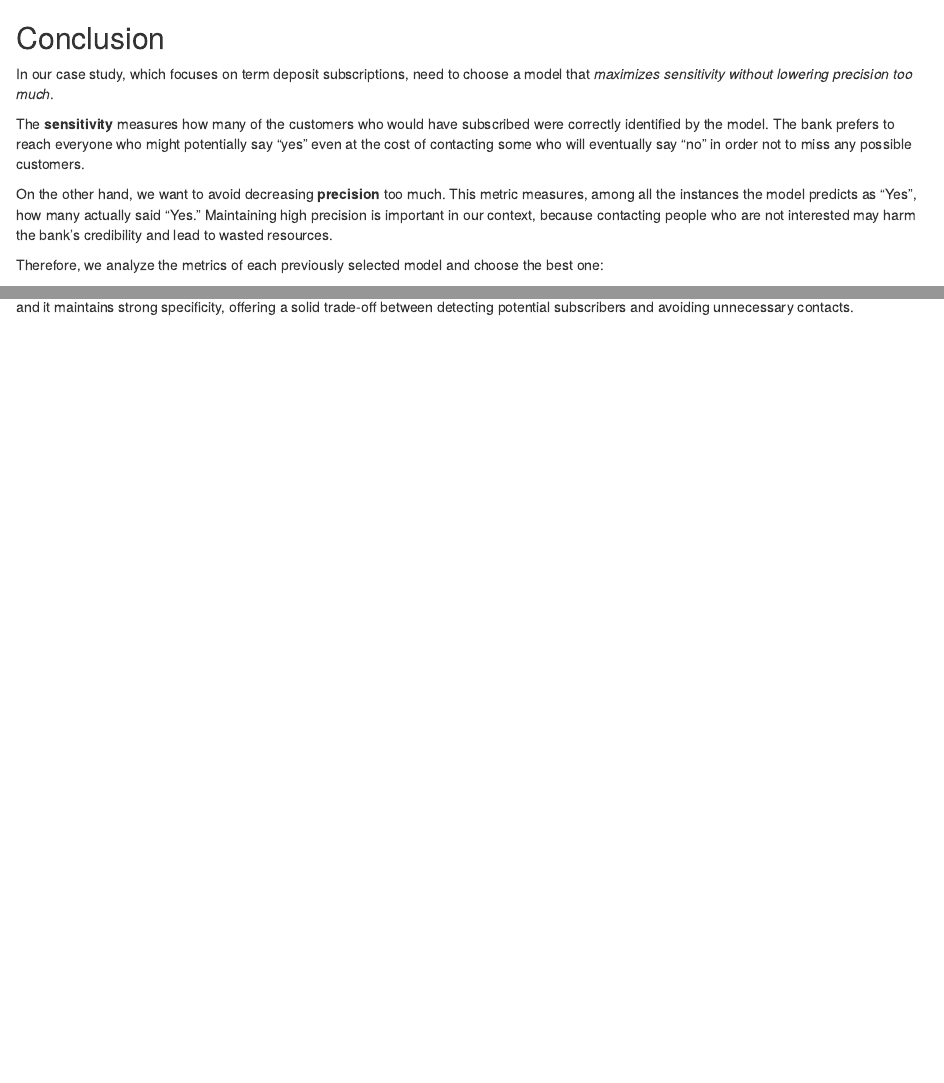
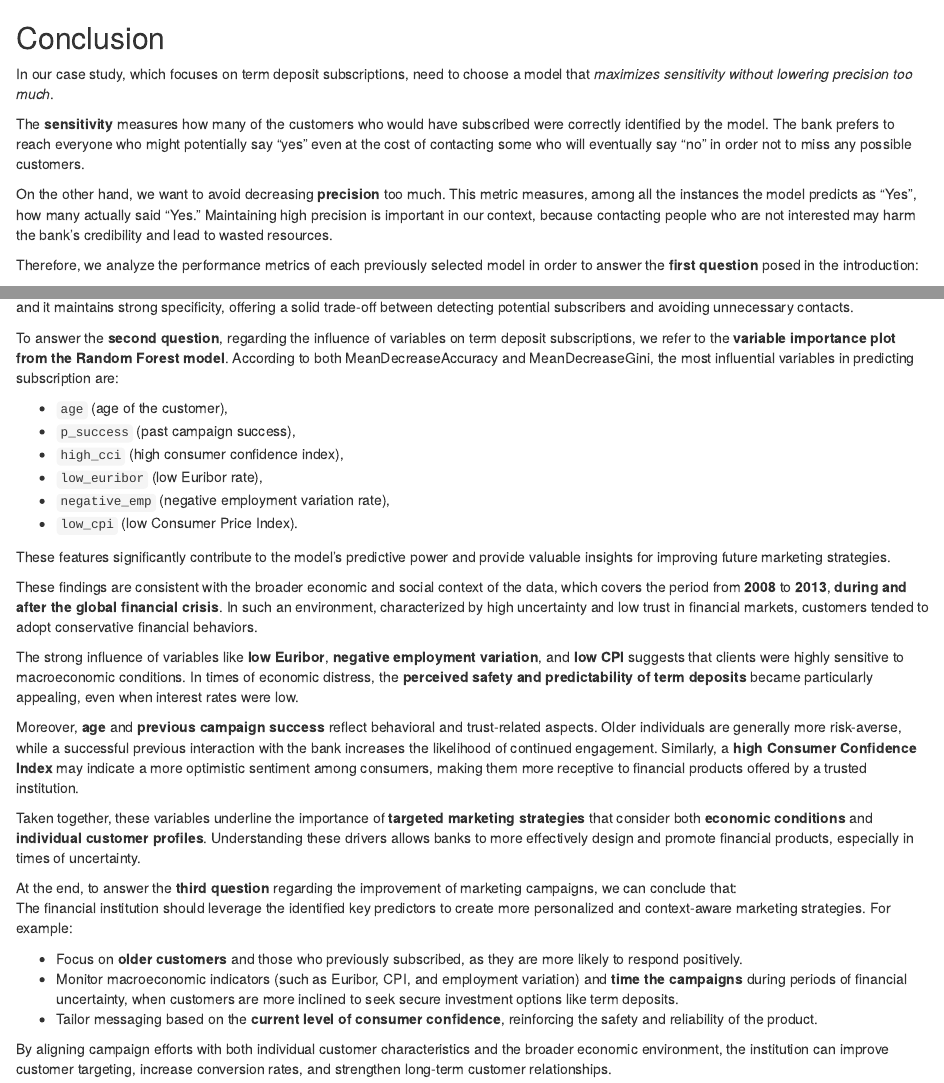
Before and after one commit to supervised-learning-team25/Bank-Marketing, an R Markdown document (Rmd/conclusion.Rmd): the page in a window 1100 px wide, from its top, and a second part further down, joined at a grey line. Rendered offline with R 4.5, knitr and Pandoc, with nearby package versions; some code elsewhere in the file could not run offline; common packages that the code uses without loading them are loaded.

Commit message:
improve comment regard conclusion #3

````diff
--- a/Rmd/conclusion.Rmd
+++ b/Rmd/conclusion.Rmd
@@ -6,7 +6,7 @@ The **sensitivity** measures how many of the customers who would have subscribed
 
 On the other hand, we want to avoid decreasing **precision** too much. This metric measures, among all the instances the model predicts as “Yes”, how many actually said “Yes.” Maintaining high precision is important in our context, because contacting people who are not interested may harm the bank’s credibility and lead to wasted resources.
 
-Therefore, we analyze the metrics of each previously selected model and choose the best one:
+Therefore, we analyze the performance metrics of each previously selected model in order to answer the **first question** posed in the introduction:
 
 ```{r, echo=FALSE}
 final_table <- data.frame(
@@ -24,3 +24,32 @@ knitr::kable(final_table, align = 'cccccc', caption = 'Final Model Comparison')
 ```
 
 Overall, **Random Forest** with a threshold of `r round(best_threshold, 2)` appears to be the better-performing model. It achieves higher accuracy, precision, and F1 score, and it maintains strong specificity, offering a solid trade-off between detecting potential subscribers and avoiding unnecessary contacts.
+
+To answer the **second question**, regarding the influence of variables on term deposit subscriptions, we refer to the **variable importance plot from the Random Forest model**.
+According to both MeanDecreaseAccuracy and MeanDecreaseGini, the most influential variables in predicting subscription are:
+
+- `age` (age of the customer),
+- `p_success` (past campaign success),
+- `high_cci` (high consumer confidence index),
+- `low_euribor` (low Euribor rate),
+- `negative_emp` (negative employment variation rate),
+- `low_cpi` (low Consumer Price Index).
+
+These features significantly contribute to the model’s predictive power and provide valuable insights for improving future marketing strategies.
+
+These findings are consistent with the broader economic and social context of the data, which covers the period from **2008** to **2013**, **during and after the global financial crisis**. In such an environment, characterized by high uncertainty and low trust in financial markets, customers tended to adopt conservative financial behaviors.
+
+The strong influence of variables like **low Euribor**, **negative employment variation**, and **low CPI** suggests that clients were highly sensitive to macroeconomic conditions. In times of economic distress, the **perceived safety and predictability of term deposits** became particularly appealing, even when interest rates were low.
+
+Moreover, **age** and **previous campaign success** reflect behavioral and trust-related aspects. Older individuals are generally more risk-averse, while a successful previous interaction with the bank increases the likelihood of continued engagement. Similarly, a **high Consumer Confidence Index** may indicate a more optimistic sentiment among consumers, making them more receptive to financial products offered by a trusted institution.
+
+Taken together, these variables underline the importance of **targeted marketing strategies** that consider both **economic conditions** and **individual customer profiles**. Understanding these drivers allows banks to more effectively design and promote financial products, especially in times of uncertainty.
+
+At the end, to answer the **third question** regarding the improvement of marketing campaigns, we can conclude that:
+The financial institution should leverage the identified key predictors to create more personalized and context-aware marketing strategies. For example:
+
+- Focus on **older customers** and those who previously subscribed, as they are more likely to respond positively.
+- Monitor macroeconomic indicators (such as Euribor, CPI, and employment variation) and **time the campaigns** during periods of financial uncertainty, when customers are more inclined to seek secure investment options like term deposits.
+- Tailor messaging based on the **current level of consumer confidence**, reinforcing the safety and reliability of the product.
+
+By aligning campaign efforts with both individual customer characteristics and the broader economic environment, the institution can improve customer targeting, increase conversion rates, and strengthen long-term customer relationships.
````
Also changed, not shown: Rmd/introduction.Rmd (+7 -1 lines).
